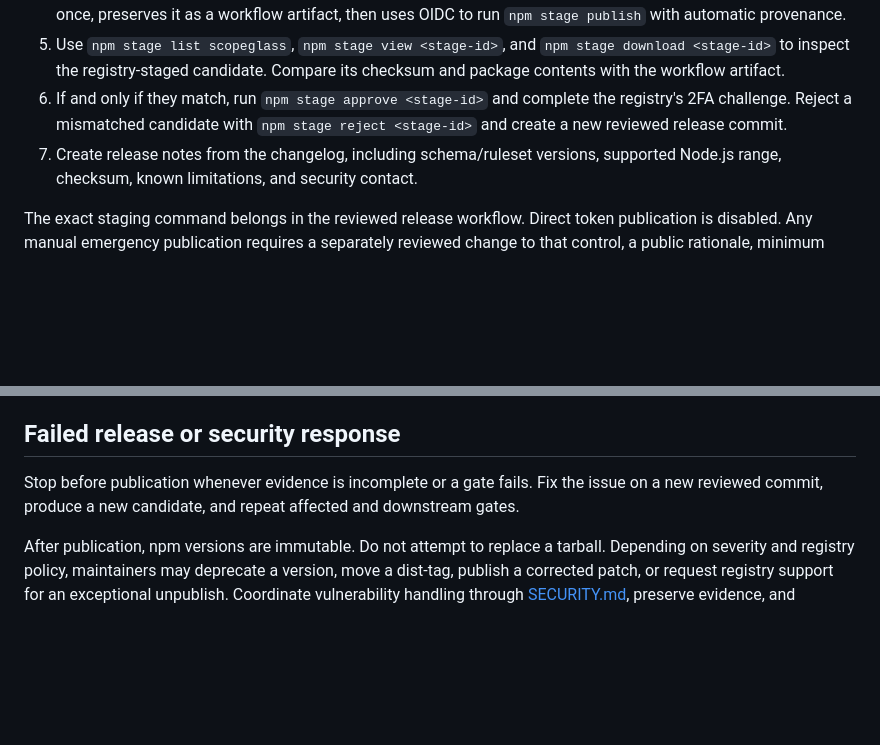
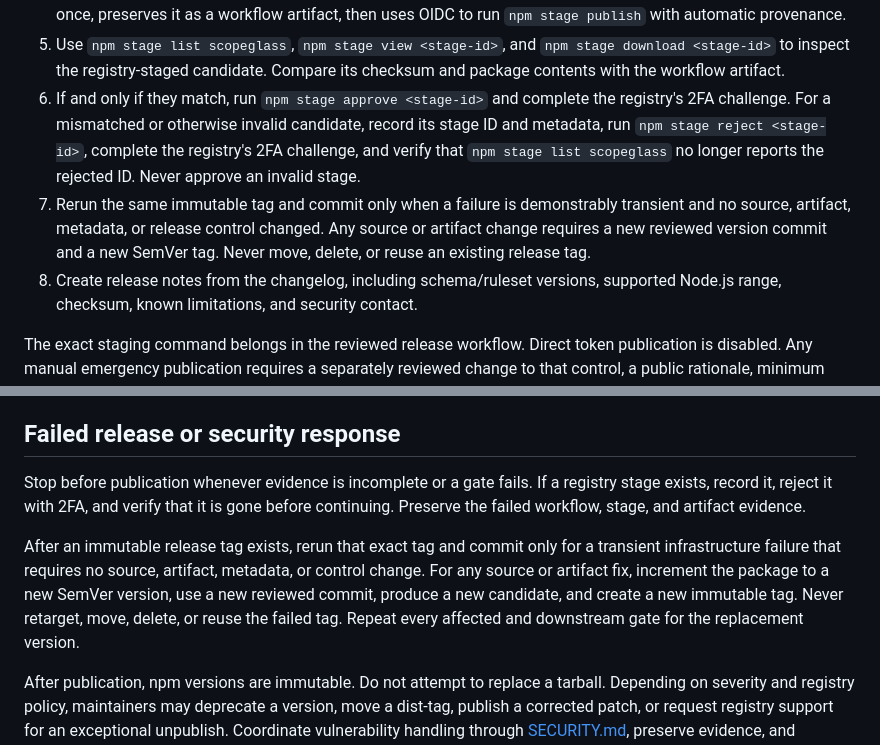
Before and after one commit to zackabrah/scopeglass, a Markdown page: docs/RELEASE.md, 2 parts joined by grey strips. GitHub-like rendering; blank space fills up the shorter version.

Commit message:
docs(release): define immutable tag recovery

```diff
--- a/docs/RELEASE.md
+++ b/docs/RELEASE.md
@@ -258,9 +258,16 @@ Only after all prior gates have evidence and explicit release approval:
    `npm stage download <stage-id>` to inspect the registry-staged candidate.
    Compare its checksum and package contents with the workflow artifact.
 6. If and only if they match, run `npm stage approve <stage-id>` and complete
-   the registry's 2FA challenge. Reject a mismatched candidate with
-   `npm stage reject <stage-id>` and create a new reviewed release commit.
-7. Create release notes from the changelog, including schema/ruleset versions,
+   the registry's 2FA challenge. For a mismatched or otherwise invalid
+   candidate, record its stage ID and metadata, run
+   `npm stage reject <stage-id>`, complete the registry's 2FA challenge, and
+   verify that `npm stage list scopeglass` no longer reports the rejected ID.
+   Never approve an invalid stage.
+7. Rerun the same immutable tag and commit only when a failure is demonstrably
+   transient and no source, artifact, metadata, or release control changed. Any
+   source or artifact change requires a new reviewed version commit and a new
+   SemVer tag. Never move, delete, or reuse an existing release tag.
+8. Create release notes from the changelog, including schema/ruleset versions,
    supported Node.js range, checksum, known limitations, and security contact.
 
 The exact staging command belongs in the reviewed release workflow. Direct
@@ -284,9 +291,16 @@ Mark the release complete only after post-publication checks are recorded.
 
 ## Failed release or security response
 
-Stop before publication whenever evidence is incomplete or a gate fails. Fix
-the issue on a new reviewed commit, produce a new candidate, and repeat affected
-and downstream gates.
+Stop before publication whenever evidence is incomplete or a gate fails. If a
+registry stage exists, record it, reject it with 2FA, and verify that it is gone
+before continuing. Preserve the failed workflow, stage, and artifact evidence.
+
+After an immutable release tag exists, rerun that exact tag and commit only for
+a transient infrastructure failure that requires no source, artifact, metadata,
+or control change. For any source or artifact fix, increment the package to a
+new SemVer version, use a new reviewed commit, produce a new candidate, and
+create a new immutable tag. Never retarget, move, delete, or reuse the failed
+tag. Repeat every affected and downstream gate for the replacement version.
 
 After publication, npm versions are immutable. Do not attempt to replace a
 tarball. Depending on severity and registry policy, maintainers may deprecate a
```
